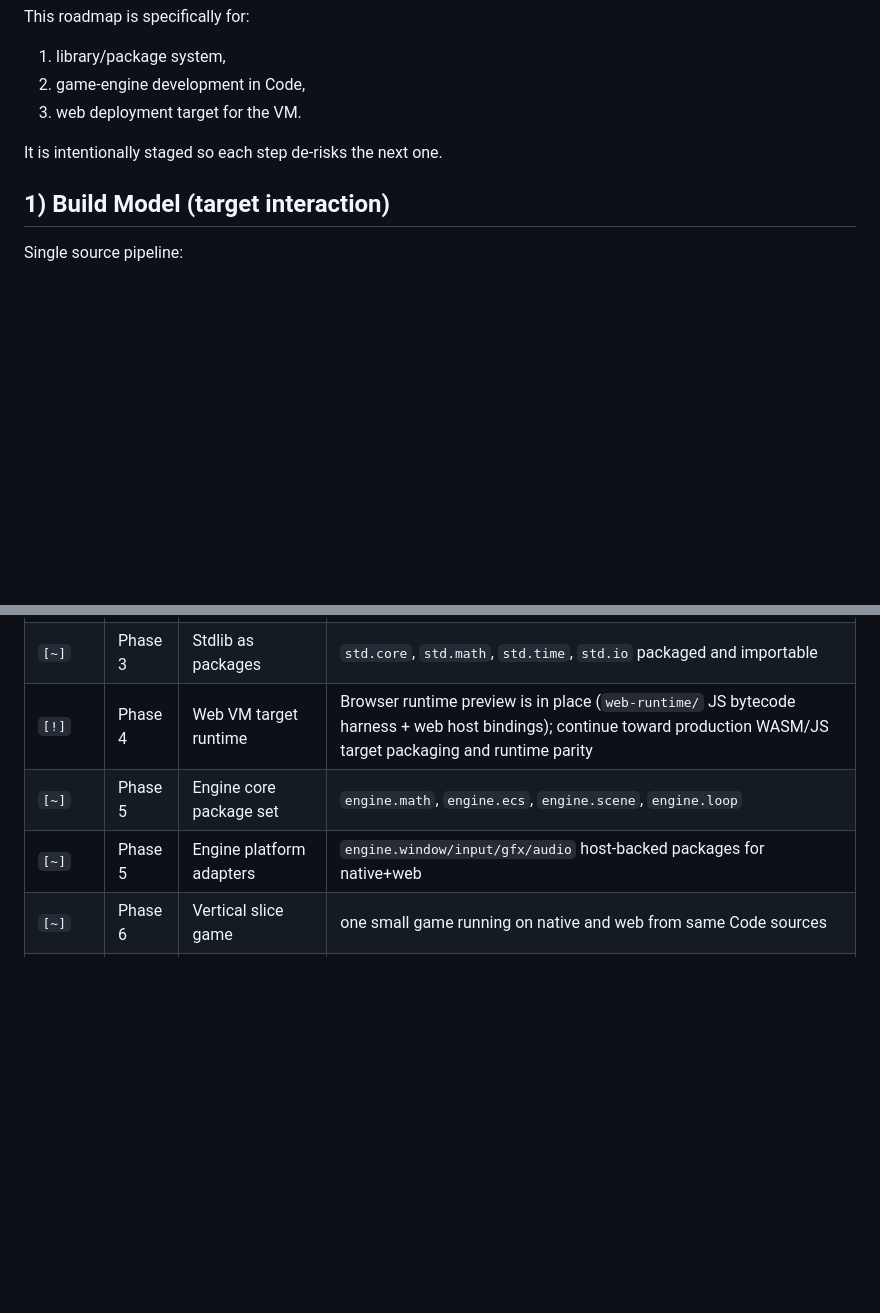
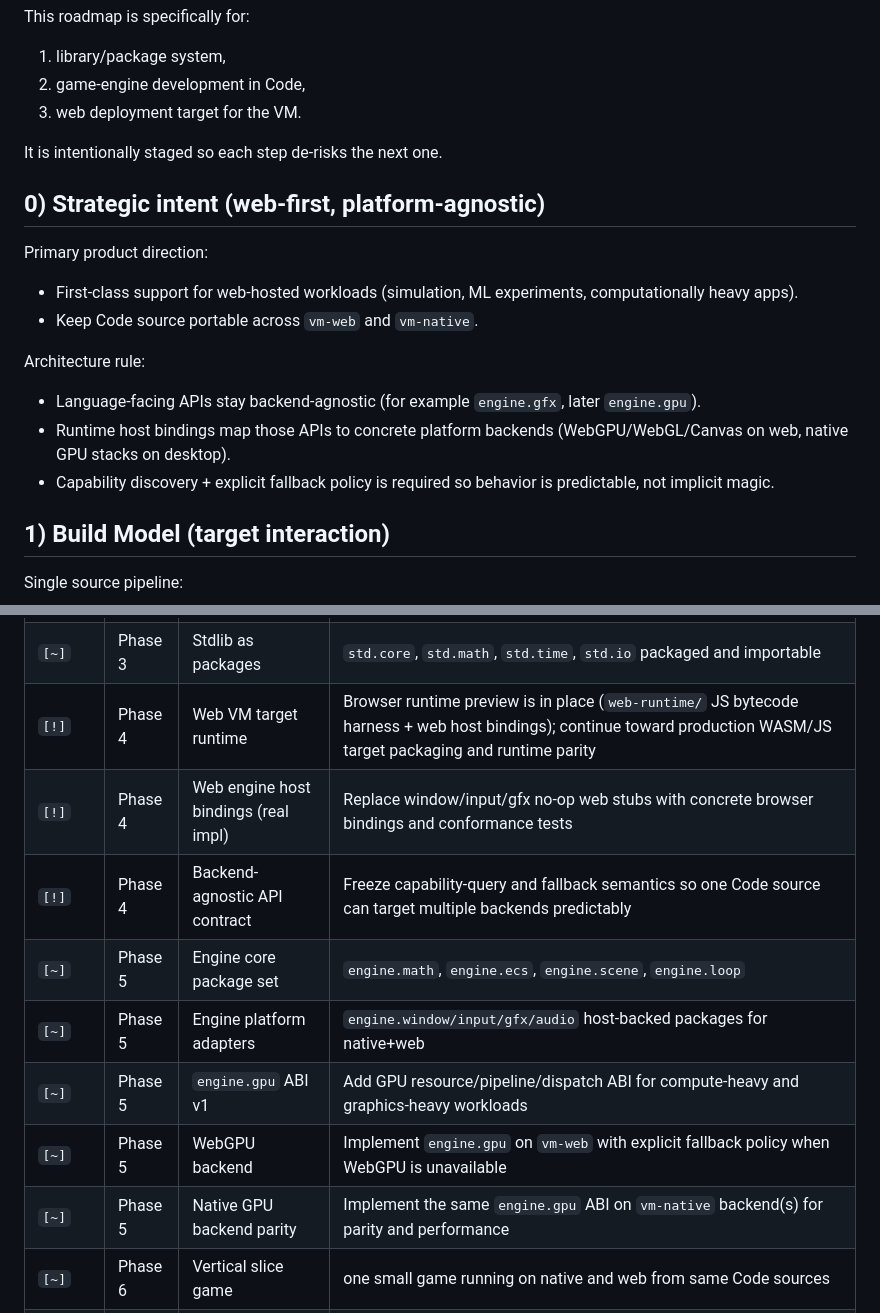
Before and after one commit to James-Calvin/Code-Language, a Markdown page: docs/platform-roadmap.md, 2 parts joined by grey strips. GitHub-like rendering; blank space fills up the shorter version.

```diff
--- a/docs/platform-roadmap.md
+++ b/docs/platform-roadmap.md
@@ -8,6 +8,17 @@ This roadmap is specifically for:
 3) web deployment target for the VM.
 
 It is intentionally staged so each step de-risks the next one.
+
+## 0) Strategic intent (web-first, platform-agnostic)
+
+Primary product direction:
+- First-class support for web-hosted workloads (simulation, ML experiments, computationally heavy apps).
+- Keep Code source portable across `vm-web` and `vm-native`.
+
+Architecture rule:
+- Language-facing APIs stay backend-agnostic (for example `engine.gfx`, later `engine.gpu`).
+- Runtime host bindings map those APIs to concrete platform backends (WebGPU/WebGL/Canvas on web, native GPU stacks on desktop).
+- Capability discovery + explicit fallback policy is required so behavior is predictable, not implicit magic.
 
 ## 1) Build Model (target interaction)
 
@@ -184,8 +210,13 @@ Legend:
 | `[x]` | Phase 2 | Library artifact format (`.codelib`) | Implemented baseline: library manifests emit `.codelib`, resolver validates/prefer artifact paths in `code.lock.json`, CLI can run/disasm `.codelib` |
 | `[~]` | Phase 3 | Stdlib as packages | `std.core`, `std.math`, `std.time`, `std.io` packaged and importable |
 | `[!]` | Phase 4 | Web VM target runtime | Browser runtime preview is in place (`web-runtime/` JS bytecode harness + web host bindings); continue toward production WASM/JS target packaging and runtime parity |
+| `[!]` | Phase 4 | Web engine host bindings (real impl) | Replace window/input/gfx no-op web stubs with concrete browser bindings and conformance tests |
+| `[!]` | Phase 4 | Backend-agnostic API contract | Freeze capability-query and fallback semantics so one Code source can target multiple backends predictably |
 | `[~]` | Phase 5 | Engine core package set | `engine.math`, `engine.ecs`, `engine.scene`, `engine.loop` |
 | `[~]` | Phase 5 | Engine platform adapters | `engine.window/input/gfx/audio` host-backed packages for native+web |
+| `[~]` | Phase 5 | `engine.gpu` ABI v1 | Add GPU resource/pipeline/dispatch ABI for compute-heavy and graphics-heavy workloads |
+| `[~]` | Phase 5 | WebGPU backend | Implement `engine.gpu` on `vm-web` with explicit fallback policy when WebGPU is unavailable |
+| `[~]` | Phase 5 | Native GPU backend parity | Implement the same `engine.gpu` ABI on `vm-native` backend(s) for parity and performance |
 | `[~]` | Phase 6 | Vertical slice game | one small game running on native and web from same Code sources |
 | `[_]` | Phase 6 | Registry and remote publishing | package publish/install workflow beyond local workspace |
 
```
Also changed, not shown: other parts of docs/platform-roadmap.md (+30 -1 lines), docs/ai-context.md (+13 -2 lines), docs/features-roadmap.md (+8 -3 lines).
